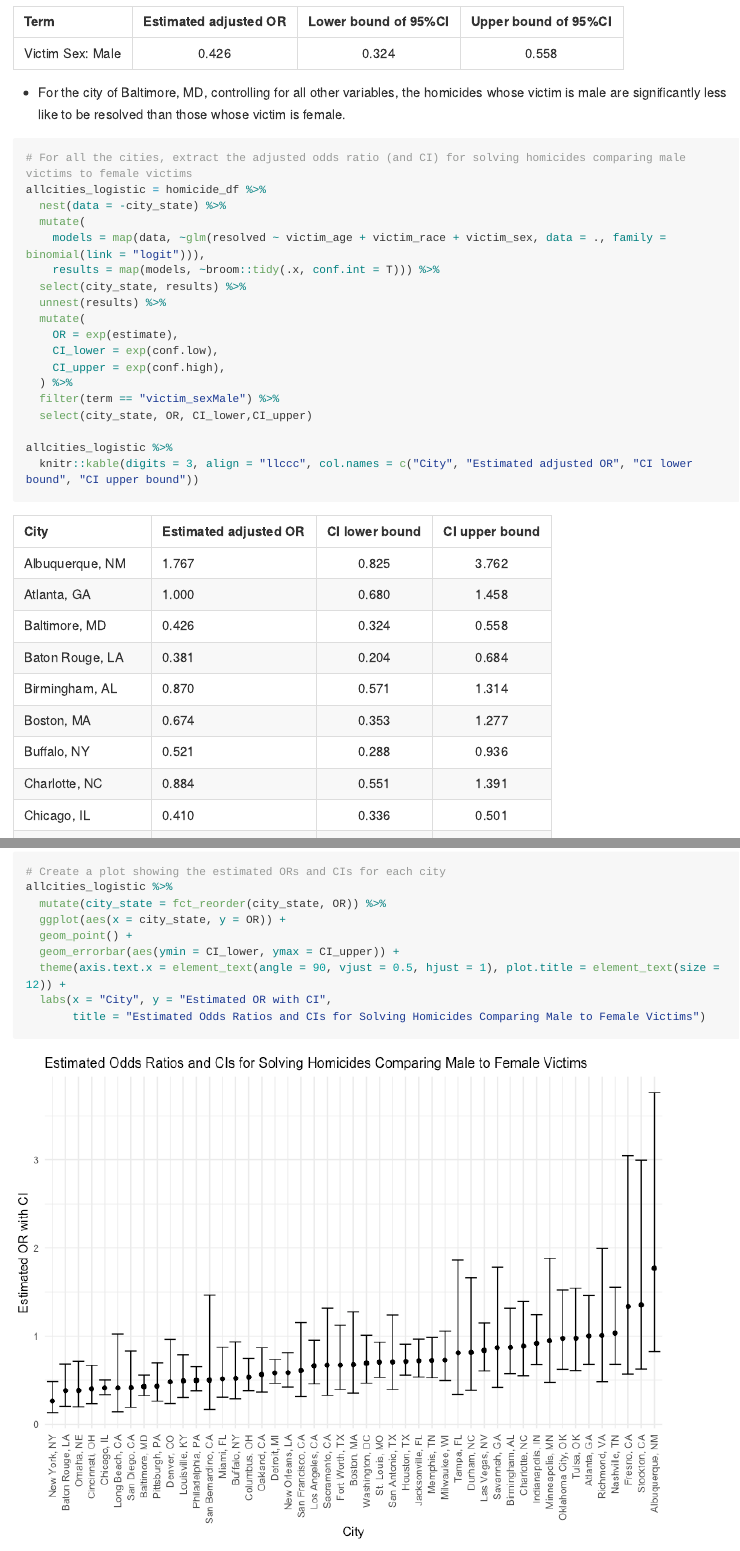
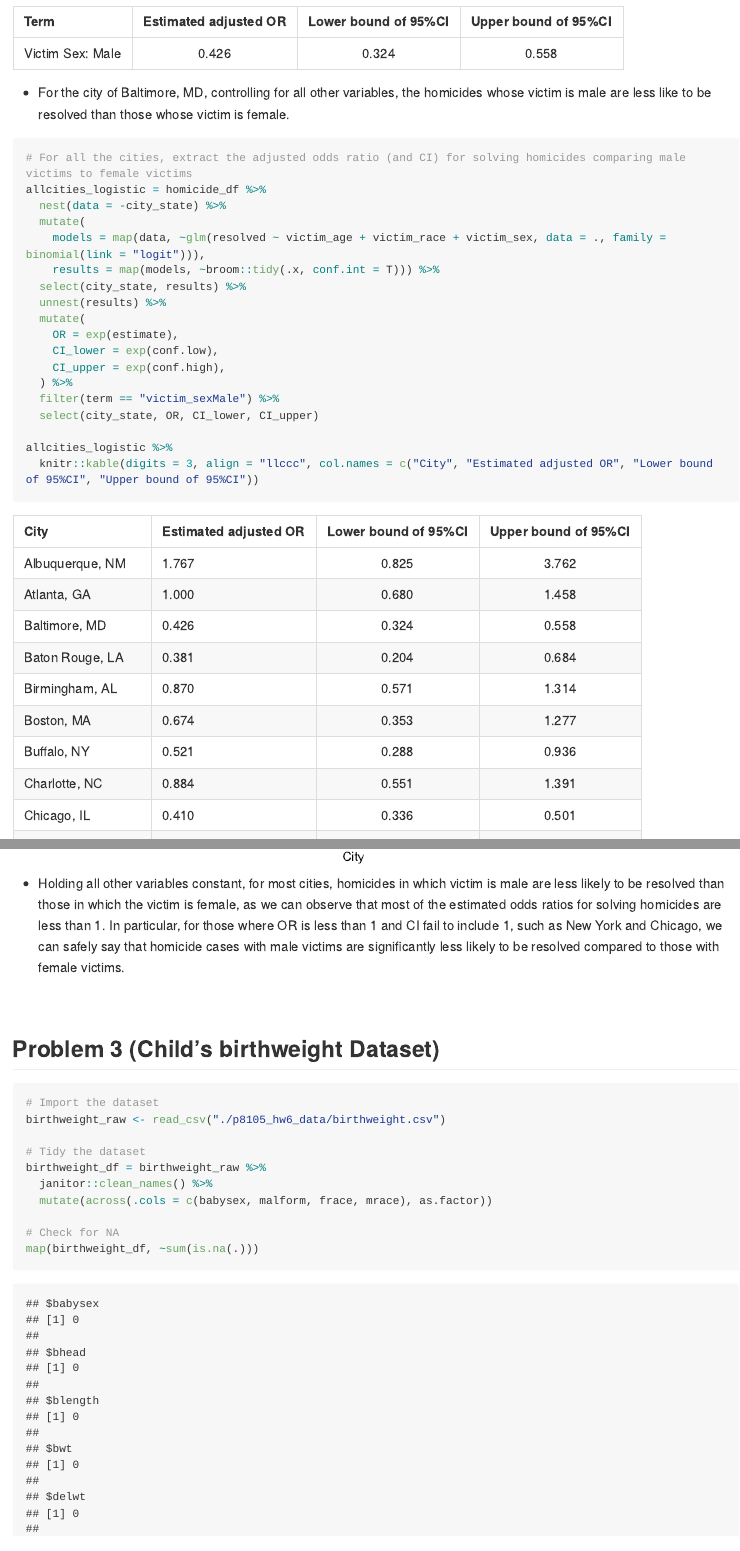
Before and after one commit to YijiaJiang/p8105_hw6_yj2687, an R Markdown document (p8105_hw6_yj2687.Rmd): the page in a window 1100 px wide, from 3900 px down, and a second part further down, joined at a grey line. The pictures show the output file p8105_hw6_yj2687.md that the author committed with the source, drawn offline in the style of GitHub; long lines of code are wrapped.

Commit message:
change another way for obtaining the confidence interval and add the interpretations of quetsion 2

````diff
--- a/p8105_hw6_yj2687.Rmd
+++ b/p8105_hw6_yj2687.Rmd
@@ -142,7 +142,7 @@ baltimore_logistic_summary %>%
                col.names = c("Term", "Estimated adjusted OR", "Lower bound of 95%CI", "Upper bound of 95%CI"))
 ```
 
-* For the city of Baltimore, MD, controlling for all other variables, the homicides whose victim is male are significantly less like to be resolved than those whose victim is female.
+* For the city of Baltimore, MD, controlling for all other variables, the homicides whose victim is male are less like to be resolved than those whose victim is female.
 
 
 ```{r, warning=FALSE, message=FALSE}
@@ -160,10 +160,10 @@ allcities_logistic = homicide_df %>%
     CI_upper = exp(conf.high),
   ) %>%
   filter(term == "victim_sexMale") %>%
-  select(city_state, OR, CI_lower,CI_upper)
+  select(city_state, OR, CI_lower, CI_upper)
 
 allcities_logistic %>%
-  knitr::kable(digits = 3, align = "llccc", col.names = c("City", "Estimated adjusted OR", "CI lower bound", "CI upper bound"))
+  knitr::kable(digits = 3, align = "llccc", col.names = c("City", "Estimated adjusted OR", "Lower bound of 95%CI", "Upper bound of 95%CI"))
 ```
 
 
@@ -174,12 +174,14 @@ allcities_logistic %>%
   ggplot(aes(x = city_state, y = OR)) +
   geom_point() +
   geom_errorbar(aes(ymin = CI_lower, ymax = CI_upper)) +
-  theme(axis.text.x = element_text(angle = 90, vjust = 0.5, hjust = 1), plot.title = element_text(size = 12)) +
   labs(x = "City", y = "Estimated OR with CI",
-       title = "Estimated Odds Ratios and CIs for Solving Homicides Comparing Male to Female Victims")
+       title = "Estimated Odds Ratios and CIs for Solving Homicides Comparing Male to Female Victims") +
+  theme(axis.text.x = element_text(angle = 90, vjust = 0.5, hjust = 1),
+        plot.title = element_text(size = 12))
 ```
 
-*
+* Holding all other variables constant, for most cities, homicides in which victim is male are less likely to be resolved than those in which the victim is female, as we can observe that most of the estimated odds ratios for solving homicides are less than 1. In particular, for those where OR is less than 1 and CI fail to include 1, such as New York and Chicago, we can safely say that homicide cases with male victims are significantly less likely to be resolved compared to those with female victims.
+
 &nbsp;
 
 
````
Also changed, not shown: p8105_hw6_yj2687.md, p8105_hw6_yj2687_files/figure-gfm/unnamed-chunk-16-1.png, p8105_hw6_yj2687_files/figure-gfm/unnamed-chunk-2-1.png, p8105_hw6_yj2687_files/figure-gfm/unnamed-chunk-3-1.png.
